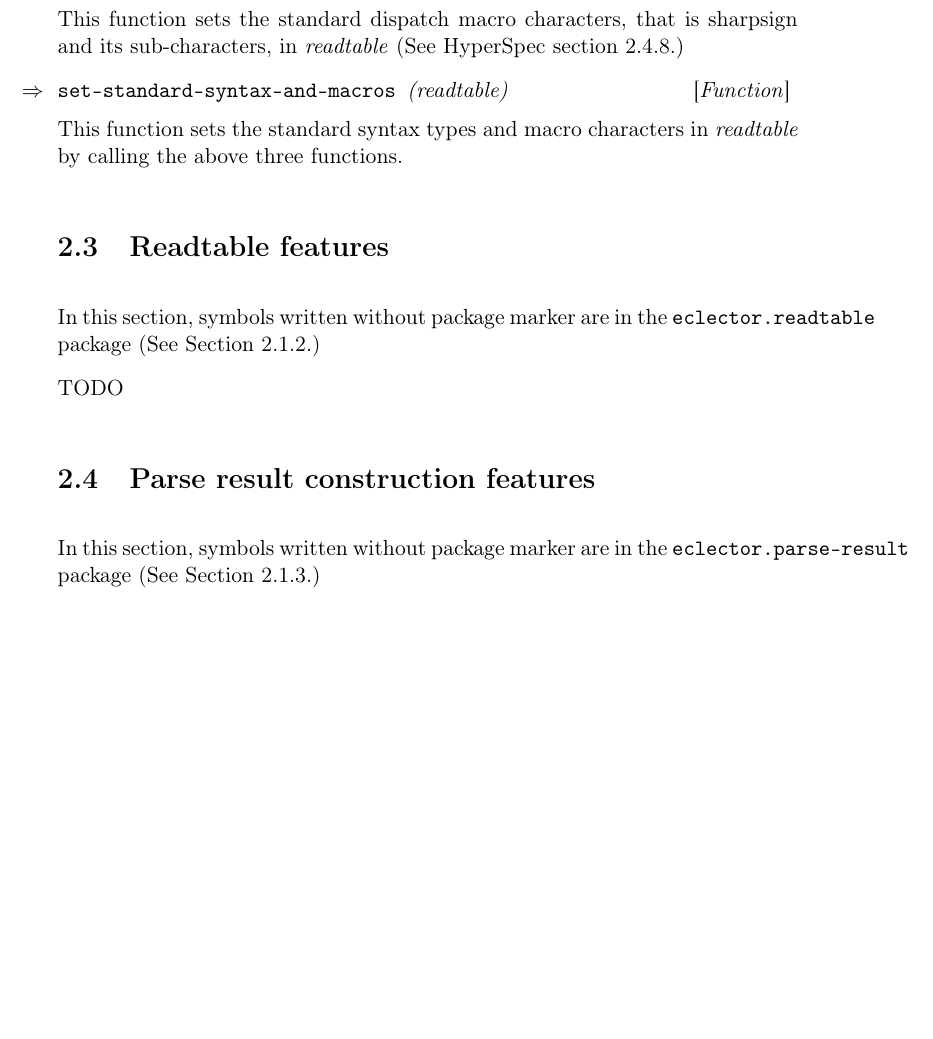
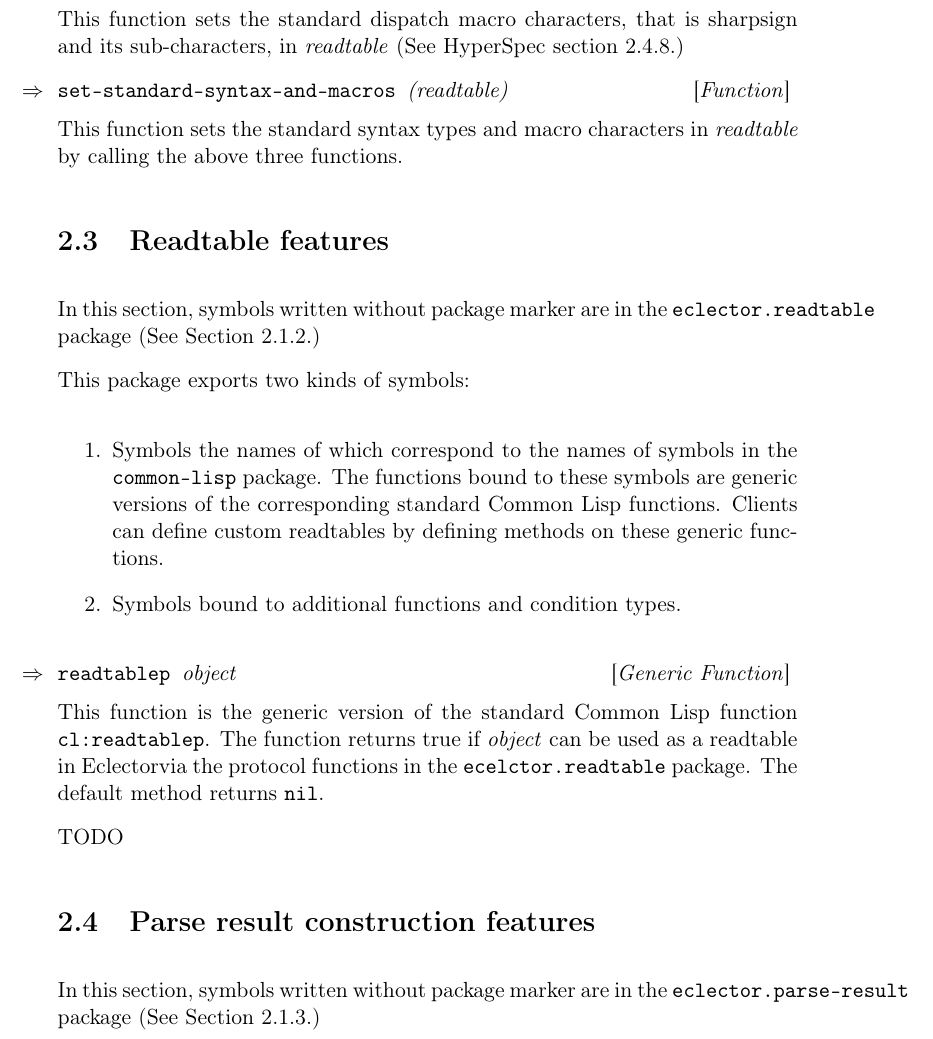
Before and after one commit to s-expressionists/Eclector, a LaTeX book (documentation/eclector.tex, which reads documentation/chap-external-protocols.tex): part of page 16 of 25 before the commit and part of page 16 of 27 after it, cut so that both start at the same text, the shorter picture padded with empty space. Compiled offline with pdfLaTeX.

Commit message:
Implement READTABLEP for simple readtable, initial readtable tests
fixes #61

```diff
--- a/documentation/chap-external-protocols.tex
+++ b/documentation/chap-external-protocols.tex
@@ -431,6 +431,25 @@ In this section, symbols written without package marker are in the
 \texttt{eclector.readtable} package
 \seesec{sec:package-readtable-features}
 
+This package exports two kinds of symbols:
+
+\begin{enumerate}
+\item Symbols the names of which correspond to the names of symbols in
+  the \texttt{common-lisp} package.  The functions bound to these
+  symbols are generic versions of the corresponding standard Common
+  Lisp functions.  Clients can define custom readtables by defining
+  methods on these generic functions.
+\item Symbols bound to additional functions and condition types.
+\end{enumerate}
+
+\Defgeneric {readtablep} {object}
+
+This function is the generic version of the standard Common Lisp
+function \texttt{cl:readtablep}.  The function returns true if
+\textit{object} can be used as a readtable in \sysname via the
+protocol functions in the \texttt{ecelctor.readtable} package.  The
+default method returns \texttt{nil}.
+
 TODO
 
 \section{Parse result construction features}
```
Also changed, not shown: 7 other files.
